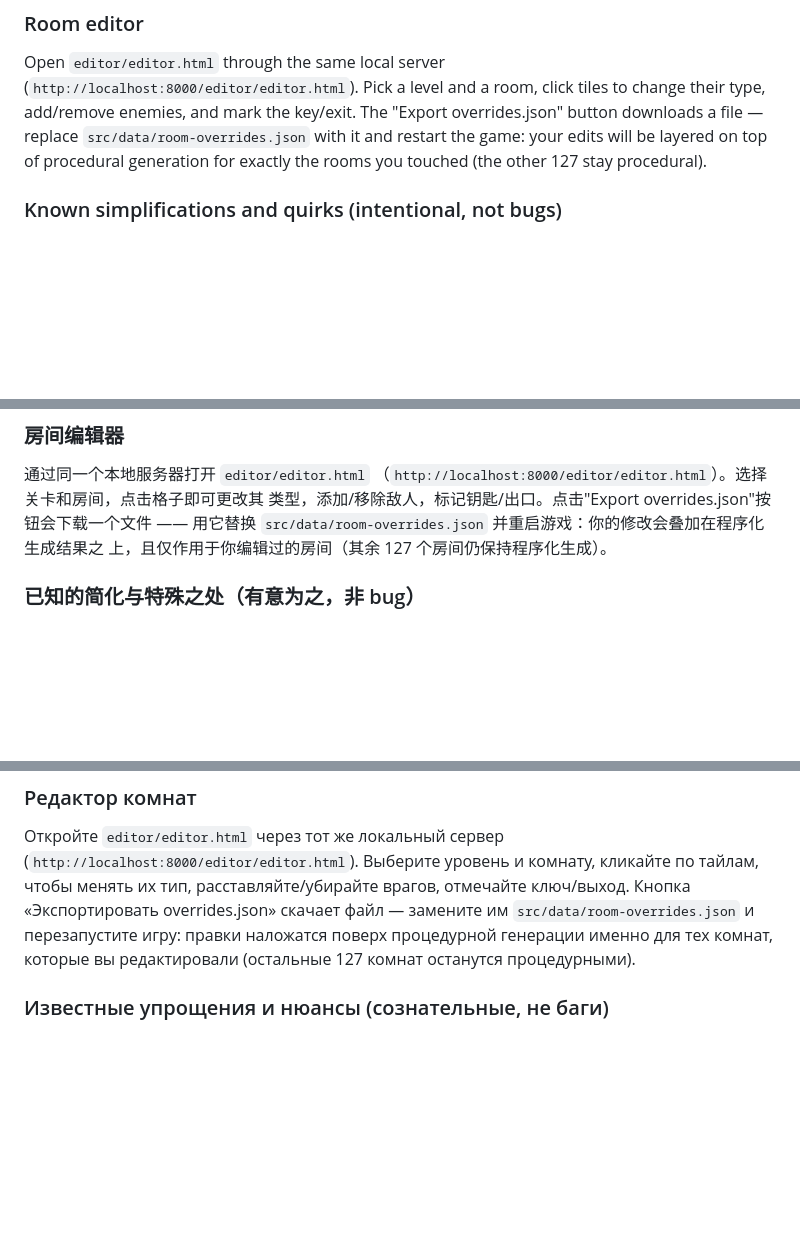
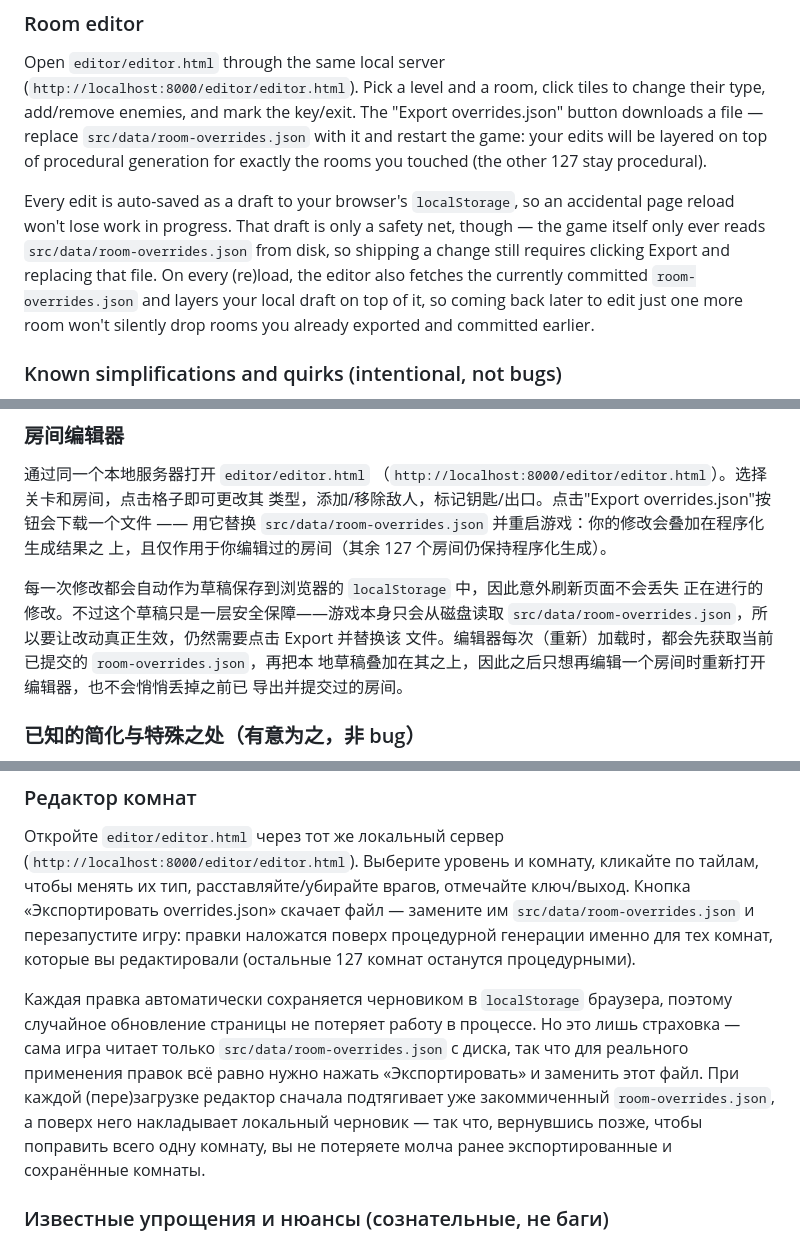
Before and after one commit to xelay/shamus, a Markdown page: README.md, 3 parts joined by grey strips. GitHub-like rendering; blank space fills up the shorter version.

```diff
--- a/README.md
+++ b/README.md
@@ -54,6 +54,14 @@ change their type, add/remove enemies, and mark the key/exit. The "Export
 overrides.json" button downloads a file — replace `src/data/room-overrides.json` with
 it and restart the game: your edits will be layered on top of procedural generation for
 exactly the rooms you touched (the other 127 stay procedural).
+
+Every edit is auto-saved as a draft to your browser's `localStorage`, so an accidental
+page reload won't lose work in progress. That draft is only a safety net, though — the
+game itself only ever reads `src/data/room-overrides.json` from disk, so shipping a
+change still requires clicking Export and replacing that file. On every (re)load, the
+editor also fetches the currently committed `room-overrides.json` and layers your local
+draft on top of it, so coming back later to edit just one more room won't silently drop
+rooms you already exported and committed earlier.
 
 ### Known simplifications and quirks (intentional, not bugs)
 
@@ -121,6 +129,13 @@ exactly the rooms you touched (the other 127 stay procedural).
 类型，添加/移除敌人，标记钥匙/出口。点击"Export overrides.json"按钮会下载一个文件 ——
 用它替换 `src/data/room-overrides.json` 并重启游戏：你的修改会叠加在程序化生成结果之
 上，且仅作用于你编辑过的房间（其余 127 个房间仍保持程序化生成）。
+
+每一次修改都会自动作为草稿保存到浏览器的 `localStorage` 中，因此意外刷新页面不会丢失
+正在进行的修改。不过这个草稿只是一层安全保障——游戏本身只会从磁盘读取
+`src/data/room-overrides.json`，所以要让改动真正生效，仍然需要点击 Export 并替换该
+文件。编辑器每次（重新）加载时，都会先获取当前已提交的 `room-overrides.json`，再把本
+地草稿叠加在其之上，因此之后只想再编辑一个房间时重新打开编辑器，也不会悄悄丢掉之前已
+导出并提交过的房间。
 
 ### 已知的简化与特殊之处（有意为之，非 bug）
 
@@ -195,6 +210,15 @@ exactly the rooms you touched (the other 127 stay procedural).
 процедурной генерации именно для тех комнат, которые вы редактировали (остальные 127
 комнат останутся процедурными).
 
+Каждая правка автоматически сохраняется черновиком в `localStorage` браузера, поэтому
+случайное обновление страницы не потеряет работу в процессе. Но это лишь страховка —
+сама игра читает только `src/data/room-overrides.json` с диска, так что для реального
+применения правок всё равно нужно нажать «Экспортировать» и заменить этот файл. При
+каждой (пере)загрузке редактор сначала подтягивает уже закоммиченный
+`room-overrides.json`, а поверх него накладывает локальный черновик — так что, вернувшись
+позже, чтобы поправить всего одну комнату, вы не потеряете молча ранее экспортированные
+и сохранённые комнаты.
+
 ### Известные упрощения и нюансы (сознательные, не баги)
 
 - Все виды урона (враг, электростена) сейчас одинаково отнимают одну жизнь с коротким
```
Also changed, not shown: icons/icon-180.png (added), icons/icon-192.png (added), icons/icon-512.png (added), icons/icon-maskable-512.png (added), 10 other files.
